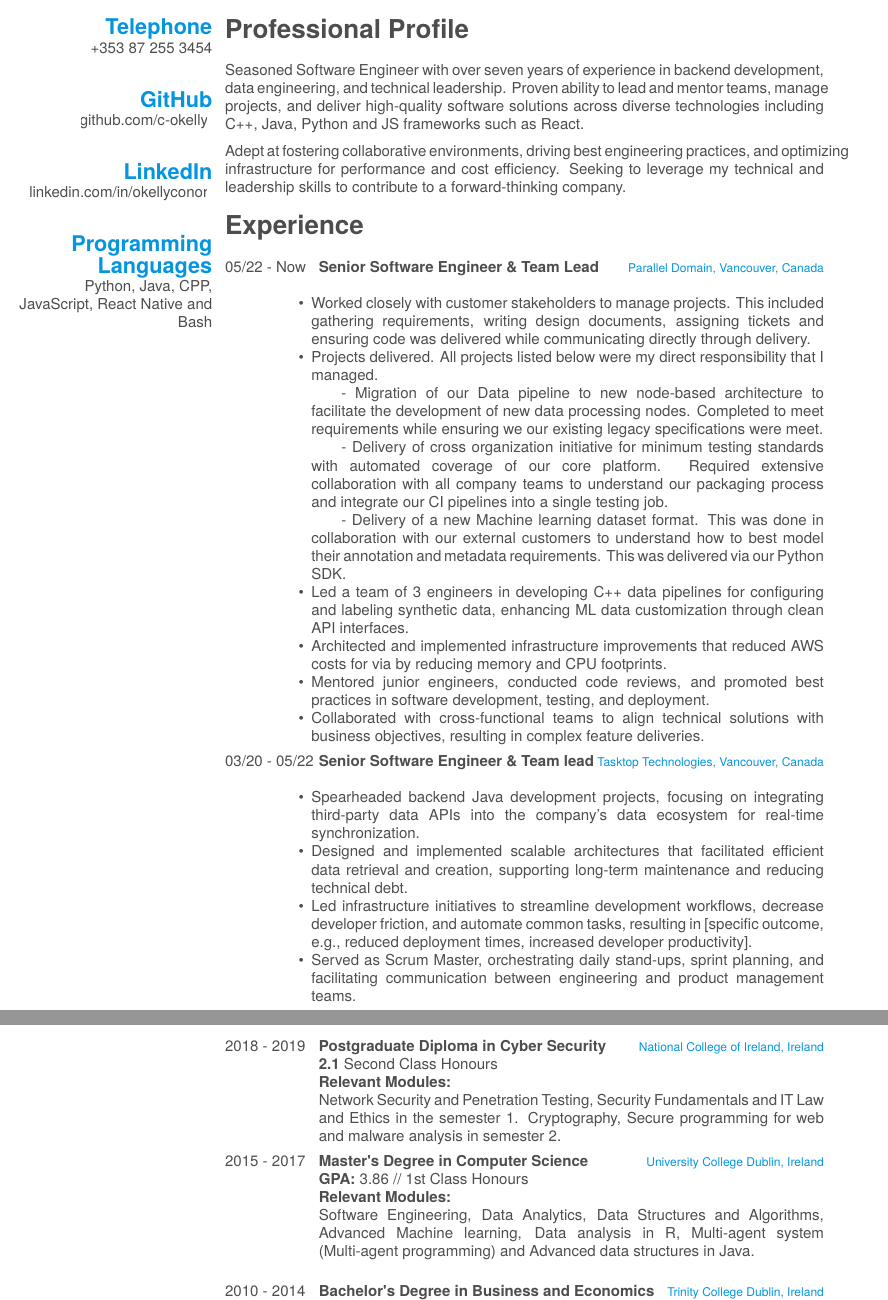
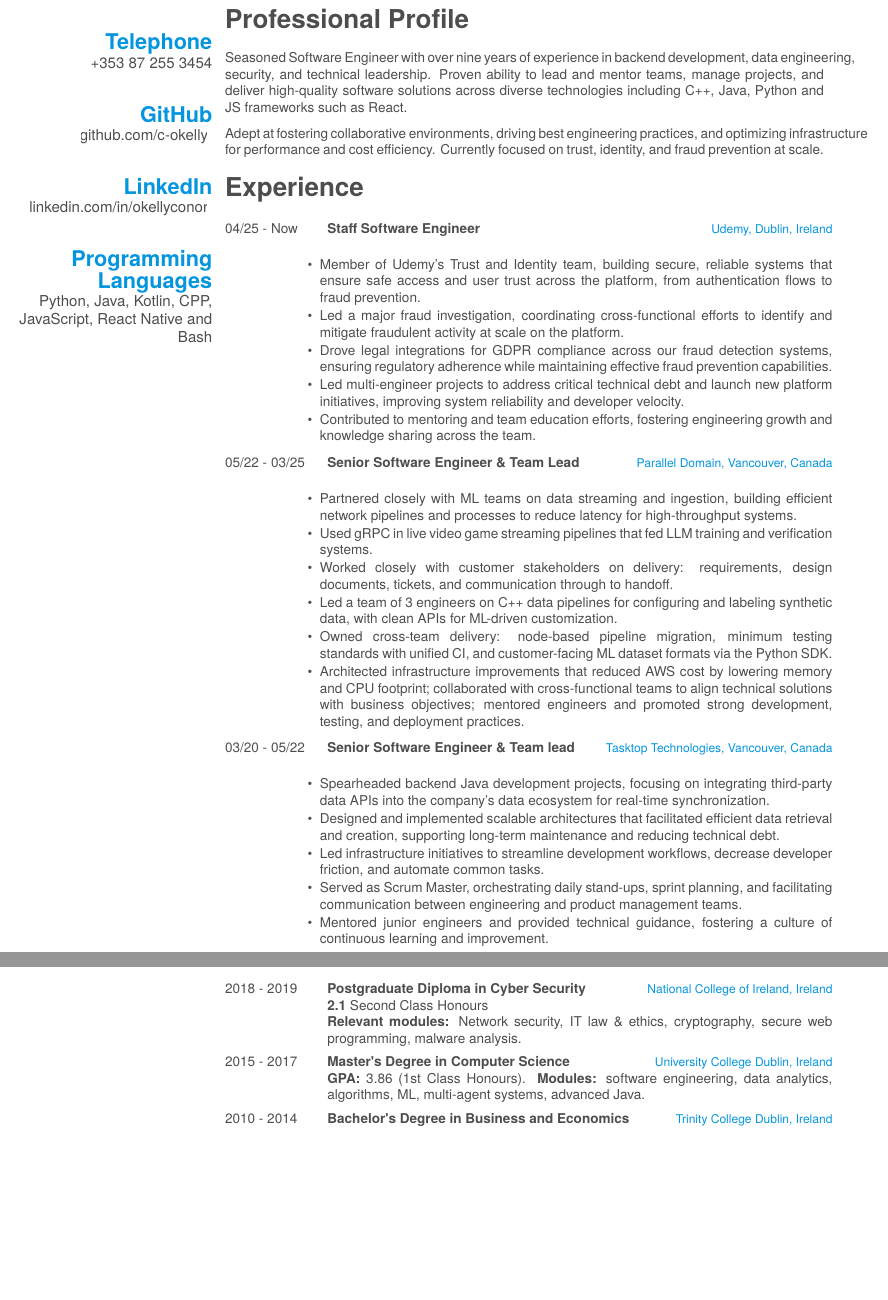
Before and after one commit to c-okelly/cv_project, a LaTeX CV (main.tex): two parts of pages 1 and 2 of 2, joined at a grey line, cut so that both start at the same text, the shorter picture padded with empty space. Compiled offline with XeLaTeX; a missing font is replaced by an installed copy or a similar font.

Commit message:
Update CV

```diff
--- a/main.tex
+++ b/main.tex
@@ -9,7 +9,8 @@
 \usepackage{changepage}
 \usepackage[none]{hyphenat}
 % Set global itemize settings
-\setlist[itemize]{leftmargin=-5pt, labelsep=5pt, itemindent=0pt, label=\textbullet}
+\setlist[itemize]{leftmargin=-5pt, labelsep=5pt, itemindent=0pt, label=\textbullet, itemsep=1pt, topsep=2pt, parsep=0pt}
+\AtBeginDocument{\geometry{bottom=0.2cm,top=1.4cm,right=1.3cm}}
 
 
 
@@ -45,7 +46,7 @@
     ~
 \section{Programming Languages}
 % 	\textbf{Main}
-	Python, Java, CPP,
+	Python, Java, Kotlin, CPP,
 	JavaScript, React Native and Bash
 % 	\textbf{Other}
 % 	R, C (basic),
@@ -58,30 +59,42 @@
     ~
 \end{aside}
 
+\small
 \section{Professional Profile}
 
-Seasoned Software Engineer with over seven years of experience in backend development, data engineering, and technical leadership. Proven ability to lead and mentor teams, manage projects, and deliver high-quality software solutions across diverse technologies including C++, Java, Python and JS frameworks such as React.
+Seasoned Software Engineer with over nine years of experience in backend development, data engineering, security, and technical leadership. Proven ability to lead and mentor teams, manage projects, and deliver high-quality software solutions across diverse technologies including C++, Java, Python and JS frameworks such as React.
 
-Adept at fostering collaborative environments, driving best engineering practices, and optimizing infrastructure for performance and cost efficiency. Seeking to leverage my technical and leadership skills to contribute to a forward-thinking company.
+Adept at fostering collaborative environments, driving best engineering practices, and optimizing infrastructure for performance and cost efficiency. Currently focused on trust, identity, and fraud prevention at scale.
 
 \section{Experience}
 \begin{entrylist}
 \entry
-    {05/22 - Now}
+    {04/25 - Now}
+    {Staff Software Engineer}
+    {Udemy, Dublin, Ireland}
+    {
+    \begin{itemize}
+    \item Member of Udemy's Trust and Identity team, building secure, reliable systems that ensure safe access and user trust across the platform, from authentication flows to fraud prevention.
+    \item Led a major fraud investigation, coordinating cross-functional efforts to identify and mitigate fraudulent activity at scale on the platform.
+    \item Drove legal integrations for GDPR compliance across our fraud detection systems, ensuring regulatory adherence while maintaining effective fraud prevention capabilities.
+    \item Led multi-engineer projects to address critical technical debt and launch new platform initiatives, improving system reliability and developer velocity.
+    \item Contributed to mentoring and team education efforts, fostering engineering growth and knowledge sharing across the team.
+    \end{itemize}
+    }
+
+\entry
+    {05/22 - 03/25}
     {Senior Software Engineer \& Team Lead}
     % {  Senior Software \& Data Engineer. Team Lead}
     {Parallel Domain, Vancouver, Canada}
     {
     \begin{itemize}
-    \item Worked closely with customer stakeholders to manage projects. This included gathering requirements, writing design documents, assigning tickets and ensuring code was delivered while communicating directly through delivery.
-    \item Projects delivered. All projects listed below were my direct responsibility that I managed.
-    \subitem - Migration of our Data pipeline to new node-based architecture to facilitate the development of new data processing nodes. Completed to meet requirements while ensuring we our existing legacy specifications were meet.
-    \subitem - Delivery of cross organization initiative for minimum testing standards with automated coverage of our core platform. Required extensive collaboration with all company teams to understand our packaging process and integrate our CI pipelines into a single testing job.
-    \subitem - Delivery of a new Machine learning dataset format. This was done in collaboration with our external customers to understand how to best model their annotation and metadata requirements. This was delivered via our Python SDK.
-    \item Led a team of 3 engineers in developing C++ data pipelines for configuring and labeling synthetic data, enhancing ML data customization through clean API interfaces.
-    \item Architected and implemented infrastructure improvements that reduced AWS costs for via by reducing memory and CPU footprints.
-    \item Mentored junior engineers, conducted code reviews, and promoted best practices in software development, testing, and deployment.
-    \item Collaborated with cross-functional teams to align technical solutions with business objectives, resulting in complex feature deliveries.
+    \item Partnered closely with ML teams on data streaming and ingestion, building efficient network pipelines and processes to reduce latency for high-throughput systems.
+    \item Used gRPC in live video game streaming pipelines that fed LLM training and verification systems.
+    \item Worked closely with customer stakeholders on delivery: requirements, design documents, tickets, and communication through to handoff.
+    \item Led a team of 3 engineers on C++ data pipelines for configuring and labeling synthetic data, with clean APIs for ML-driven customization.
+    \item Owned cross-team delivery: node-based pipeline migration, minimum testing standards with unified CI, and customer-facing ML dataset formats via the Python SDK.
+    \item Architected infrastructure improvements that reduced AWS cost by lowering memory and CPU footprint; collaborated with cross-functional teams to align technical solutions with business objectives; mentored engineers and promoted strong development, testing, and deployment practices.
     \end{itemize}
     }
 
@@ -93,9 +106,9 @@ Adept at fostering collaborative environments, driving best engineering practice
     \begin{itemize}
         \item Spearheaded backend Java development projects, focusing on integrating third-party data APIs into the company's data ecosystem for real-time synchronization.
         \item Designed and implemented scalable architectures that facilitated efficient data retrieval and creation, supporting long-term maintenance and reducing technical debt.
-        \item Led infrastructure initiatives to streamline development workflows, decrease developer friction, and automate common tasks, resulting in [specific outcome, e.g., reduced deployment times, increased developer productivity].
+        \item Led infrastructure initiatives to streamline development workflows, decrease developer friction, and automate common tasks.
         \item Served as Scrum Master, orchestrating daily stand-ups, sprint planning, and facilitating communication between engineering and product management teams.
-        % \item Mentored junior engineers and provided technical guidance, fostering a culture of continuous learning and improvement.
+        \item Mentored junior engineers and provided technical guidance, fostering a culture of continuous learning and improvement.
     \end{itemize}
     }
  \end{entrylist}
@@ -135,19 +144,14 @@ Adept at fostering collaborative environments, driving best engineering practice
  {National College of Ireland, Ireland}
  {
 \textbf{2.1} Second Class Honours \\
- \textbf{Relevant Modules:} \\
-  Network Security and Penetration Testing, Security Fundamentals and IT Law and Ethics in the semester 1. Cryptography, Secure programming for web and malware analysis in semester 2.
+ \textbf{Relevant modules:} Network security, IT law \& ethics, cryptography, secure web programming, malware analysis.
  }
 
   \entry
     {2015 - 2017}
     {Master's Degree in Computer Science}
     {University College Dublin, Ireland}
-    { \textbf{GPA:}  3.86 // 1st Class Honours \\
-    \textbf {Relevant Modules:}  \\
-    Software Engineering, Data Analytics, Data Structures and Algorithms, Advanced Machine learning, Data analysis in R, Multi-agent system (Multi-agent programming) and Advanced data structures in Java. \\
-
-  }
+    { \textbf{GPA:} 3.86 (1st Class Honours). \textbf{Modules:} software engineering, data analytics, algorithms, ML, multi-agent systems, advanced Java. }
 
 
   \entry
```
Also changed, not shown: main.tex (8 more changed lines), 1 other file.
